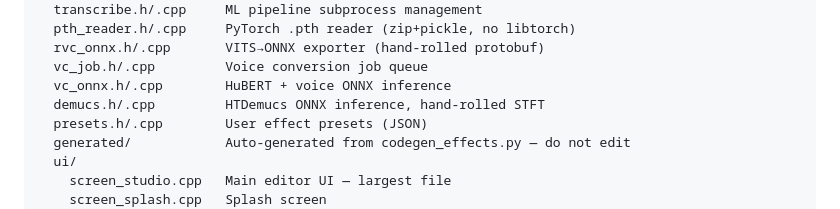
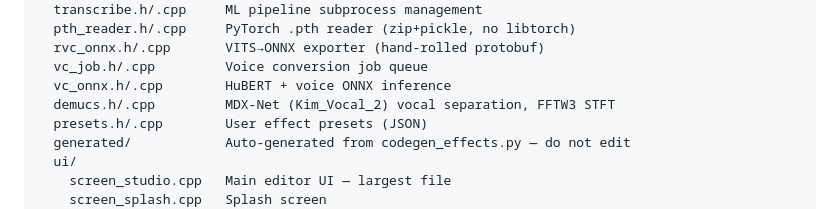
Before and after one commit to verticalrectangle/pop-maker-studio, a Markdown page: ARCHITECTURE.md, the part around the change. Drawn GitHub-style.

Commit message:
docs: fix demucs file map entry — MDX-Net, not HTDemucs

```diff
--- a/ARCHITECTURE.md
+++ b/ARCHITECTURE.md
@@ -200,7 +200,7 @@ src/
   rvc_onnx.h/.cpp       VITS→ONNX exporter (hand-rolled protobuf)
   vc_job.h/.cpp         Voice conversion job queue
   vc_onnx.h/.cpp        HuBERT + voice ONNX inference
-  demucs.h/.cpp         HTDemucs ONNX inference, hand-rolled STFT
+  demucs.h/.cpp         MDX-Net (Kim_Vocal_2) vocal separation, FFTW3 STFT
   presets.h/.cpp        User effect presets (JSON)
   generated/            Auto-generated from codegen_effects.py — do not edit
   ui/
```
